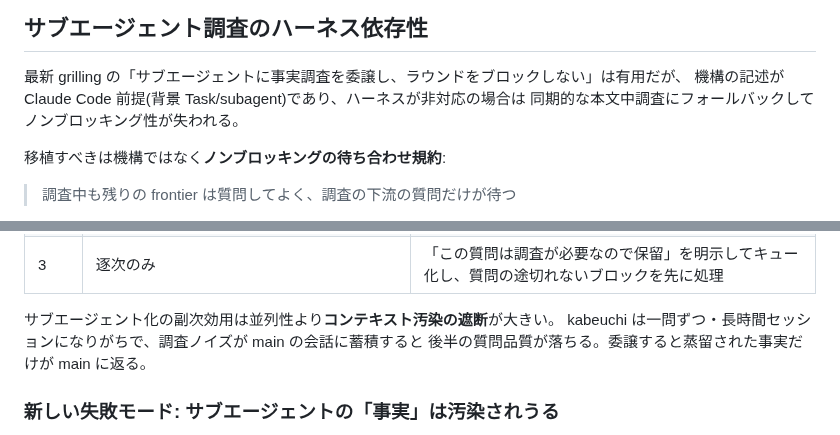
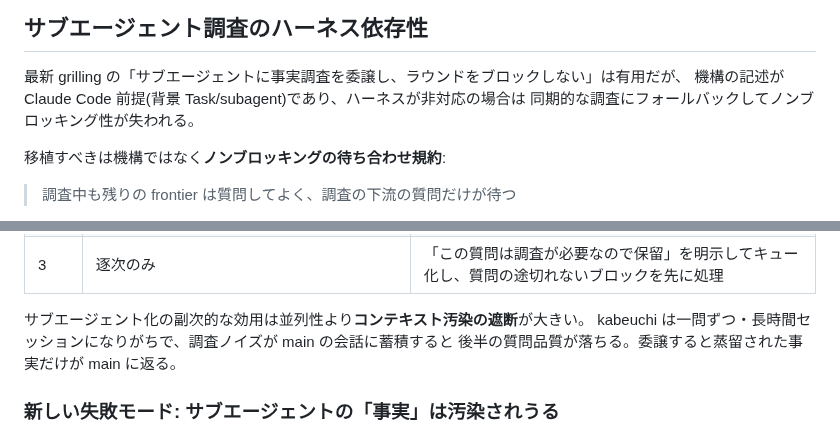
Before and after one commit to u7chan/agent-harness, a Markdown page: _docs/kabeuchi-design-notes.md, 2 parts joined by grey strips. GitHub-like rendering.

Commit message:
docs(kabeuchi): proofread design notes

```diff
--- a/_docs/kabeuchi-design-notes.md
+++ b/_docs/kabeuchi-design-notes.md
@@ -96,7 +96,7 @@ grilling を壁打ち相手として使うと、モデルによっては過剰
 
 最新 grilling の「サブエージェントに事実調査を委譲し、ラウンドをブロックしない」は有用だが、
 機構の記述が Claude Code 前提(背景 Task/subagent)であり、ハーネスが非対応の場合は
-同期的な本文中調査にフォールバックしてノンブロッキング性が失われる。
+同期的な調査にフォールバックしてノンブロッキング性が失われる。
 
 移植すべきは機構ではなく**ノンブロッキングの待ち合わせ規約**:
 
@@ -110,7 +110,7 @@ grilling を壁打ち相手として使うと、モデルによっては過剰
 | 2 | 並列ツール呼び出しのみ(同一コンテキスト) | 質問の合間に調査をバッチ実行。質問の最中にユーザーを待たせない |
 | 3 | 逐次のみ | 「この質問は調査が必要なので保留」を明示してキュー化し、質問の途切れないブロックを先に処理 |
 
-サブエージェント化の副次効用は並列性より**コンテキスト汚染の遮断**が大きい。
+サブエージェント化の副次的な効用は並列性より**コンテキスト汚染の遮断**が大きい。
 kabeuchi は一問ずつ・長時間セッションになりがちで、調査ノイズが main の会話に蓄積すると
 後半の質問品質が落ちる。委譲すると蒸留された事実だけが main に返る。
 
```
Also changed, not shown: other parts of _docs/kabeuchi-design-notes.md (+1 -1 lines).
